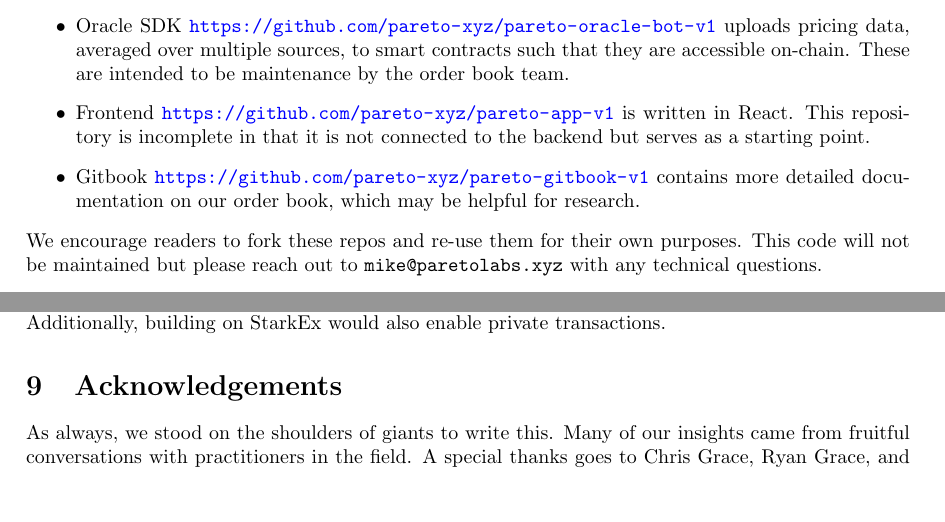
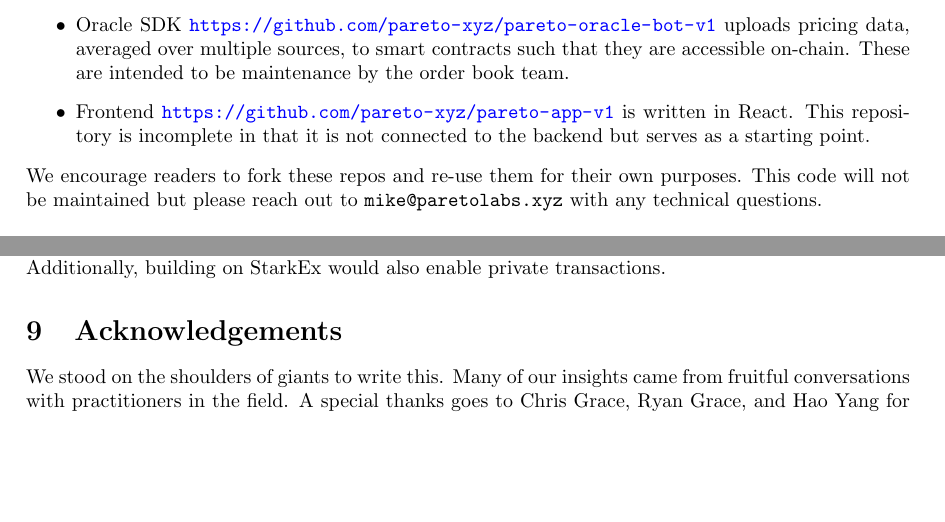
Before and after one commit to pareto-xyz/pareto-order-book-whitepaper, a LaTeX paper (main.tex): two parts of pages 2 and 13 of 14 before the commit and two parts of pages 2 and 13 of 13 after it, joined at a grey line, cut so that both start at the same text, the shorter picture padded with empty space. Compiled offline with pdfLaTeX.

Commit message:
final edit

```diff
--- a/main.tex
+++ b/main.tex
@@ -52,7 +52,6 @@ To complement this paper, we open-source code for both on-chain and off-chain co
    \item Liquidation SDK \url{https://github.com/pareto-xyz/pareto-liquidation-sdk-v1} that allow users to track low margin accounts and perform liquidation. Liquidations will likely only be done by market makers given the convex risk exposure. They can alternatively be done off-chain using a Request For Quote (RFQ) system. More on this in Section \ref{sec:liquidation}.
    \item Oracle SDK \url{https://github.com/pareto-xyz/pareto-oracle-bot-v1} uploads pricing data, averaged over multiple sources, to smart contracts such that they are accessible on-chain. These are intended to be maintenance by the order book team.
    \item Frontend \url{https://github.com/pareto-xyz/pareto-app-v1} is written in React. This repository is incomplete in that it is not connected to the backend but serves as a starting point.
-   \item Gitbook \url{https://github.com/pareto-xyz/pareto-gitbook-v1} contains more detailed documentation on our order book, which may be helpful for research.
 \end{itemize}
 
 \noindent We encourage readers to fork these repos and re-use them for their own purposes. This code will not be maintained but please reach out to \texttt{mike@paretolabs.xyz} with any technical questions.
@@ -416,6 +415,6 @@ We conclude with two more practical applications of a crypto order book.
 
 \section{Acknowledgements}
 
-As always, we stood on the shoulders of giants to write this. Many of our insights came from fruitful conversations with practitioners in the field. A special thanks goes to Chris Grace, Ryan Grace, and Hao Yang for their guidance and expertise, as well as the Zeta markets team, who pioneered an on-chain options order book and many market makers kindly shared the important considerations for them.
+We stood on the shoulders of giants to write this. Many of our insights came from fruitful conversations with practitioners in the field. A special thanks goes to Chris Grace, Ryan Grace, and Hao Yang for their guidance and expertise, as well as the Zeta markets team, who pioneered an on-chain options order book and many market makers kindly shared the important considerations for them.
 
 \end{document}
```
Also changed, not shown: how_to_orderbook.pdf.
